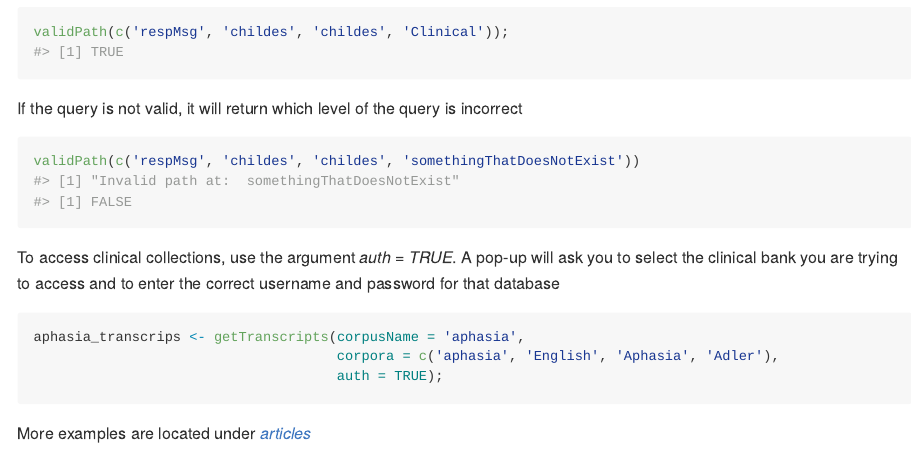
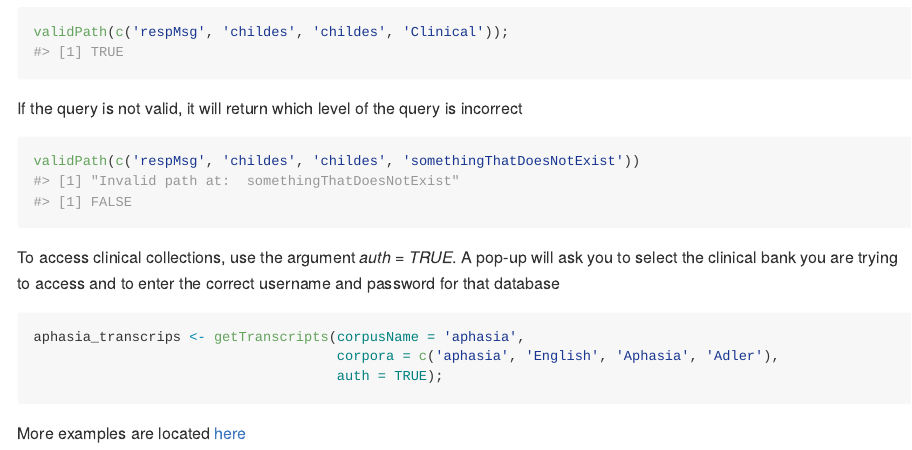
Before and after one commit to TalkBank/TBDBr, an R Markdown document (README.Rmd): the page in a window 1100 px wide, from 1600 px down. The pictures show the output file README.md that the author committed with the source, drawn offline in the style of GitHub; badge pictures from the web are left out.

Commit message:
fix readme.Rmd link to website

````diff
--- a/README.Rmd
+++ b/README.Rmd
@@ -85,4 +85,4 @@ aphasia_transcrips <- getTranscripts(corpusName = 'aphasia',
                                      auth = TRUE);
 ```
 
-More examples are located under [*articles*](https://rbcavanaugh.github.io/talkbank/articles/example-queries.html)
+More examples are located [here](https://talkbank.github.io/TBDBr/articles/example-queries.html)
````
Also changed, not shown: README.md, 1 other file.
